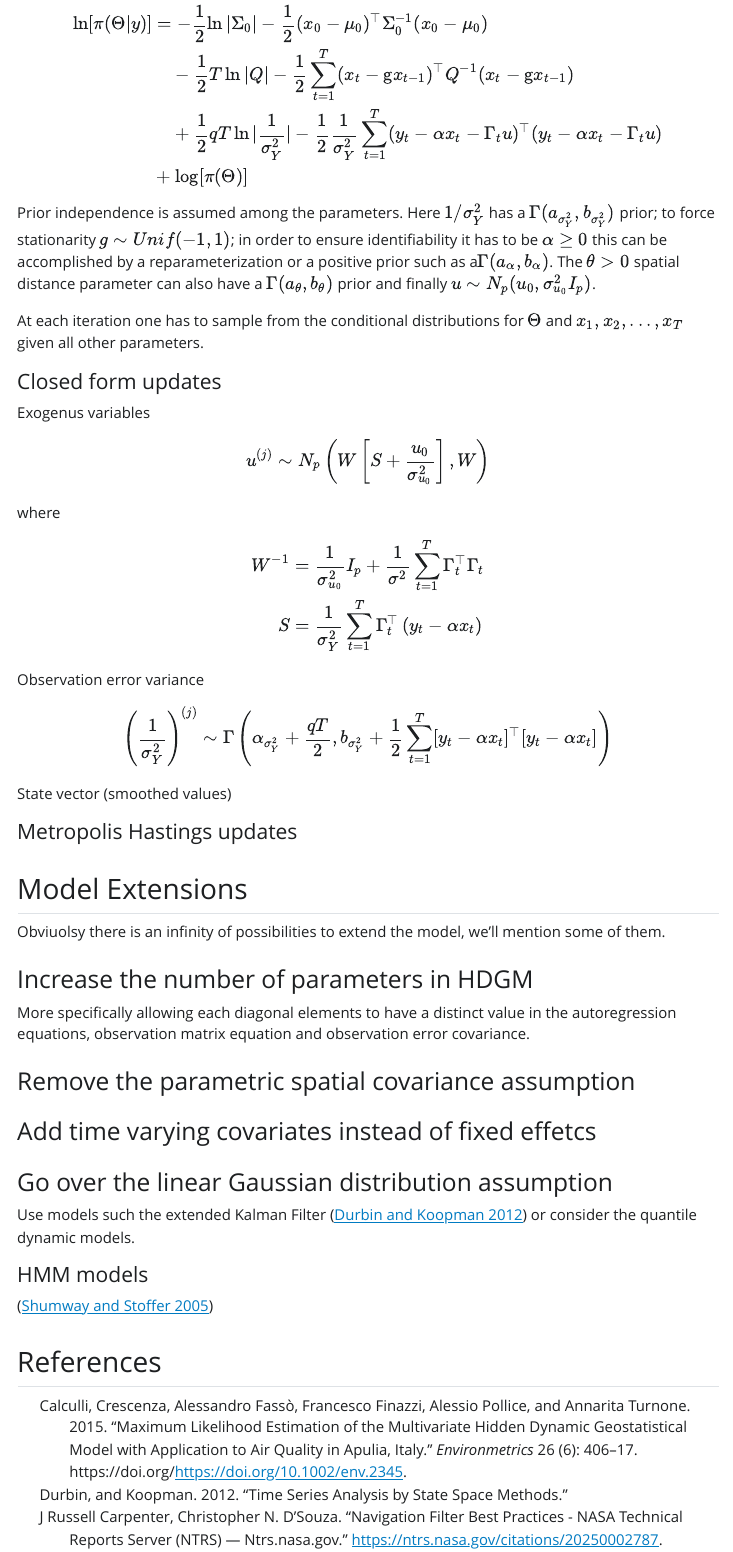
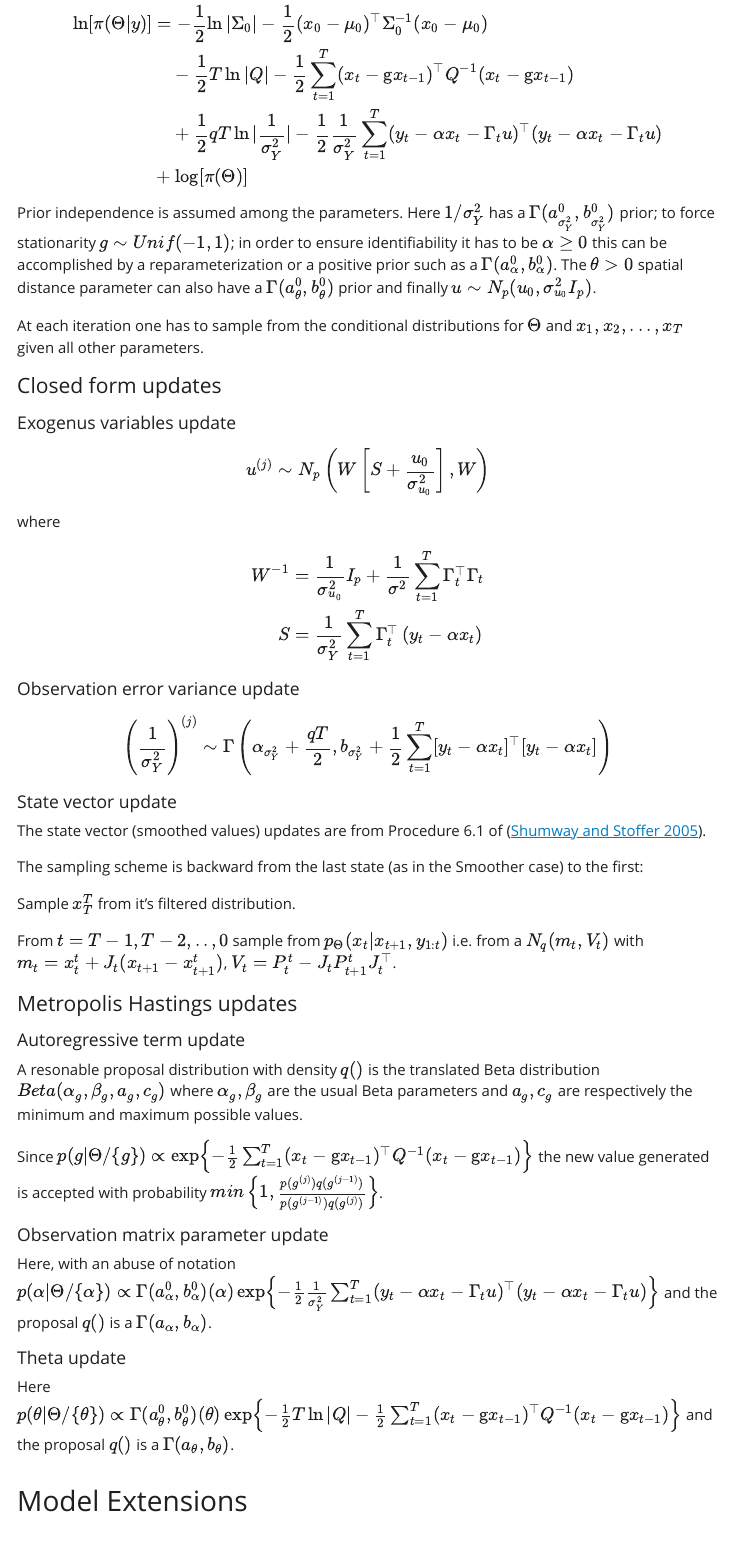
Before and after one commit to pietro-stangherlin/hdgm_em, a Quarto document (doc/gaussian_linear_state_space.qmd): the page in a window 1100 px wide, from 5890 px down. The pictures show the output file doc/gaussian_linear_state_space.html that the author committed with the source, opened offline; Quarto's library style sheets are replaced by a plain one without menus.

Commit message:
added docs with gibbs and MCMC updates

```diff
--- a/doc/gaussian_linear_state_space.qmd
+++ b/doc/gaussian_linear_state_space.qmd
@@ -312,15 +312,37 @@ S &= \frac{1}{\sigma^2_Y} \sum^T_{t = 1} \Gamma^\top_t \left(y_t - \alpha x_t \r
 \end{align}
 $$
 
-Observation error variance
+##### Observation error variance update
 
 $$
 \left(\frac{1}{\sigma^2_Y}\right)^{(j)} \sim \Gamma \left(\alpha_{\sigma^2_Y} +\frac{qT}{2}, b_{\sigma^2_Y} + \frac{1}{2} \sum^T_{t=1} [y_t - \alpha x_t]^\top [y_t - \alpha x_t] \right)
 $$
 
-State vector (smoothed values)
+##### State vector update
+
+The state vector (smoothed values) updates are from Procedure 6.1 of [@ShumwayStoffer].
+
+The sampling scheme is backward from the last state (as in the Smoother case) to the first:
+
+Sample $x^T_T$ from it's filtered distribution.
+
+From $t = T-1,T-2,..,0$ sample from $p_{\Theta}(x_t|x_{t+1},y_{1:t})$ i.e. from a $N_q(m_t, V_t)$ with $m_t = x^t_t + J_t (x_{t+1} - x^t_{t+1})$, $V_t = P^t_t - J_tP^t_{t+1}J^\top_t$.
 
 #### Metropolis Hastings updates
+
+##### Autoregressive term update
+
+A resonable proposal distribution with density $q()$ is the translated Beta distribution $Beta(\alpha_g,\beta_g,a_g,c_g)$ where $\alpha_g,\beta_g$ are the usual Beta parameters and $a_g,c_g$ are respectively the minimum and maximum possible values.
+
+Since $p(g|\Theta / \{g\}) \propto \exp\left\{-\frac{1}{2} \sum_{t=1}^{T} (x_t - \text{g} x_{t-1})^\top Q^{-1} (x_t - \text{g} x_{t-1}) \right\}$ the new value generated is accepted with probability $min\left\{1, \frac{p(g^{(j)})q(g^{(j-1)})}{p(g^{(j-1)})q(g^{(j)})} \right\}$.
+
+##### Observation matrix parameter update
+
+Here, with an abuse of notation $p(\alpha|\Theta / \{\alpha\}) \propto \Gamma(a^0_{\alpha},b^0_{\alpha})(\alpha) \exp \left\{ -\frac{1}{2} \frac{1}{\sigma^2_Y} \sum_{t=1}^{T} (y_t - \alpha x_t -  \Gamma_t u)^\top  (y_t - \alpha x_t -  \Gamma_t u) \right\}$ and the proposal $q()$ is a $\Gamma(a_{\alpha},b_{\alpha})$.
+
+##### Theta update
+
+Here $p(\theta|\Theta / \{\theta\}) \propto \Gamma(a^0_{\theta},b^0_{\theta})(\theta) \exp\left\{ -\frac{1}{2} T \ln |Q| -\frac{1}{2} \sum_{t=1}^{T} (x_t - \text{g} x_{t-1})^\top Q^{-1} (x_t - \text{g} x_{t-1}) \right\}$ and the proposal $q()$ is a $\Gamma(a_{\theta},b_{\theta})$.
 
 ## Model Extensions
 
```
Also changed, not shown: doc/gaussian_linear_state_space.html, doc/gaussian_linear_state_space.qmd (12 more changed lines).
